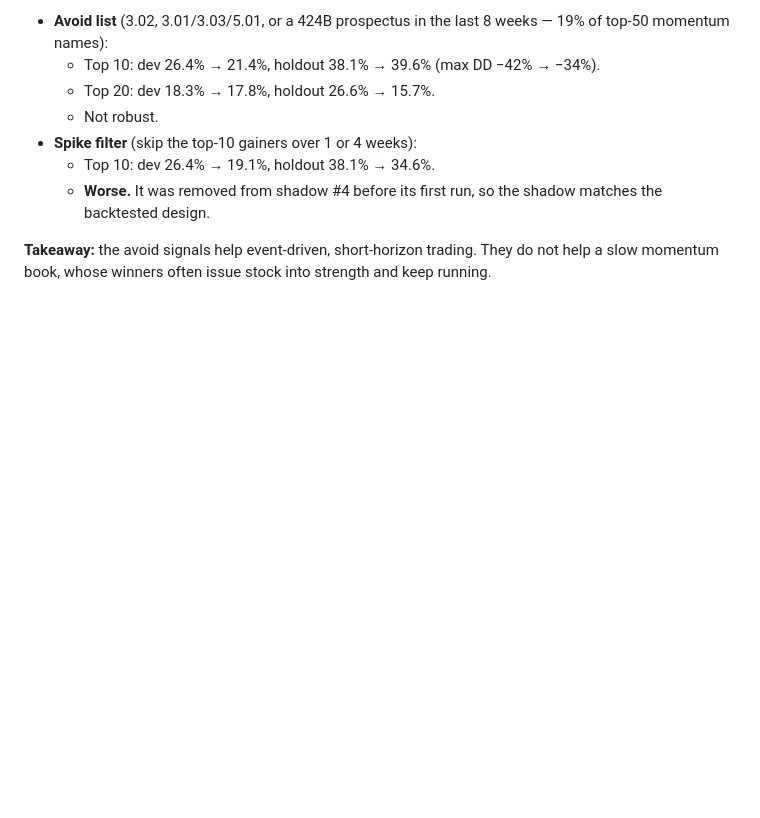
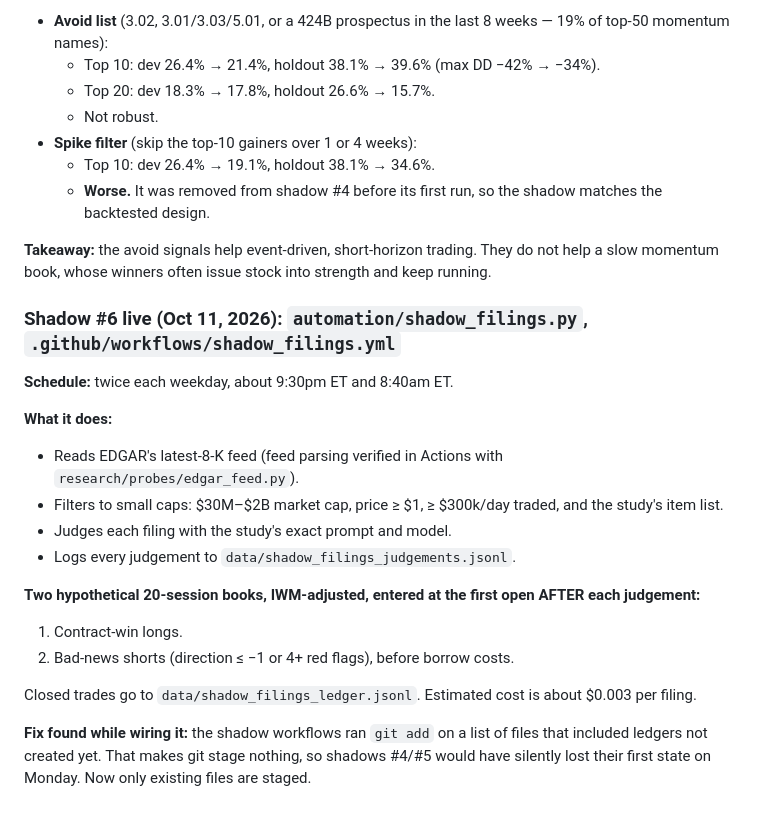
Before and after one commit to connormortoncbtx-sketch/momentum-system, a Markdown page: docs/2026-10_strategy_research.md, the part around the change. Rendered like a GitHub page; blank space fills up the shorter version.

Commit message:
research log: shadow #6 + staging fix
Co-Authored-By: Claude Opus 5.5 <noreply@anthropic.com>
Claude-Session: https://claude.ai/code/session_01NQksnTKH6U3HinFRXxz3fh

```diff
--- a/docs/2026-10_strategy_research.md
+++ b/docs/2026-10_strategy_research.md
@@ -955,3 +955,21 @@ Run rate: 3%/wk = +12.6%/4 wk = +46.9%/13 wk.
   - **Worse.** It was removed from shadow #4 before its first run, so the shadow matches the backtested design.
 
 **Takeaway:** the avoid signals help event-driven, short-horizon trading. They do not help a slow momentum book, whose winners often issue stock into strength and keep running.
+
+### Shadow #6 live (Oct 11, 2026): `automation/shadow_filings.py`, `.github/workflows/shadow_filings.yml`
+
+**Schedule:** twice each weekday, about 9:30pm ET and 8:40am ET.
+
+**What it does:**
+- Reads EDGAR's latest-8-K feed (feed parsing verified in Actions with `research/probes/edgar_feed.py`).
+- Filters to small caps: $30M–$2B market cap, price ≥ $1, ≥ $300k/day traded, and the study's item list.
+- Judges each filing with the study's exact prompt and model.
+- Logs every judgement to `data/shadow_filings_judgements.jsonl`.
+
+**Two hypothetical 20-session books, IWM-adjusted, entered at the first open AFTER each judgement:**
+1. Contract-win longs.
+2. Bad-news shorts (direction ≤ −1 or 4+ red flags), before borrow costs.
+
+Closed trades go to `data/shadow_filings_ledger.jsonl`. Estimated cost is about $0.003 per filing.
+
+**Fix found while wiring it:** the shadow workflows ran `git add` on a list of files that included ledgers not created yet. That makes git stage nothing, so shadows #4/#5 would have silently lost their first state on Monday. Now only existing files are staged.
```
